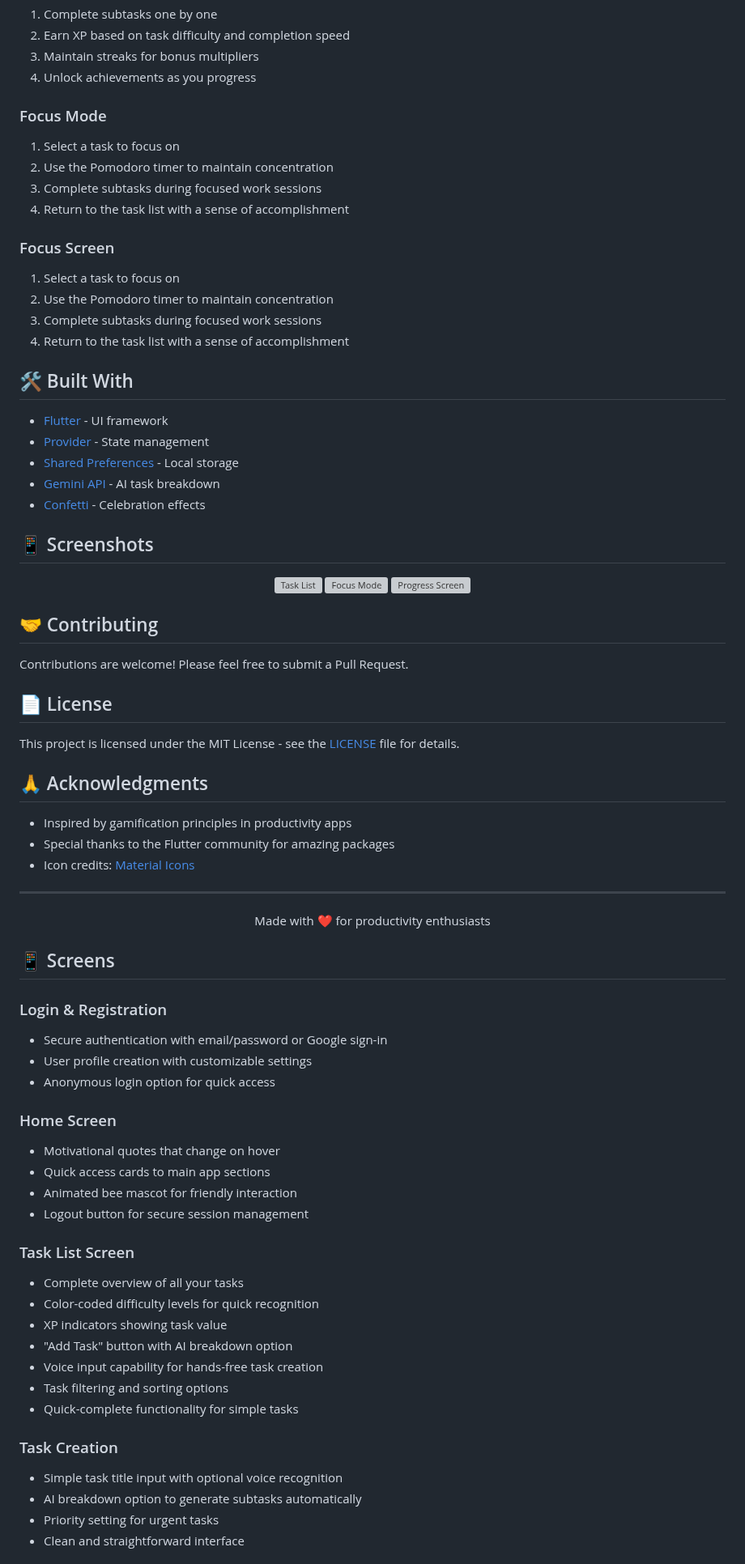
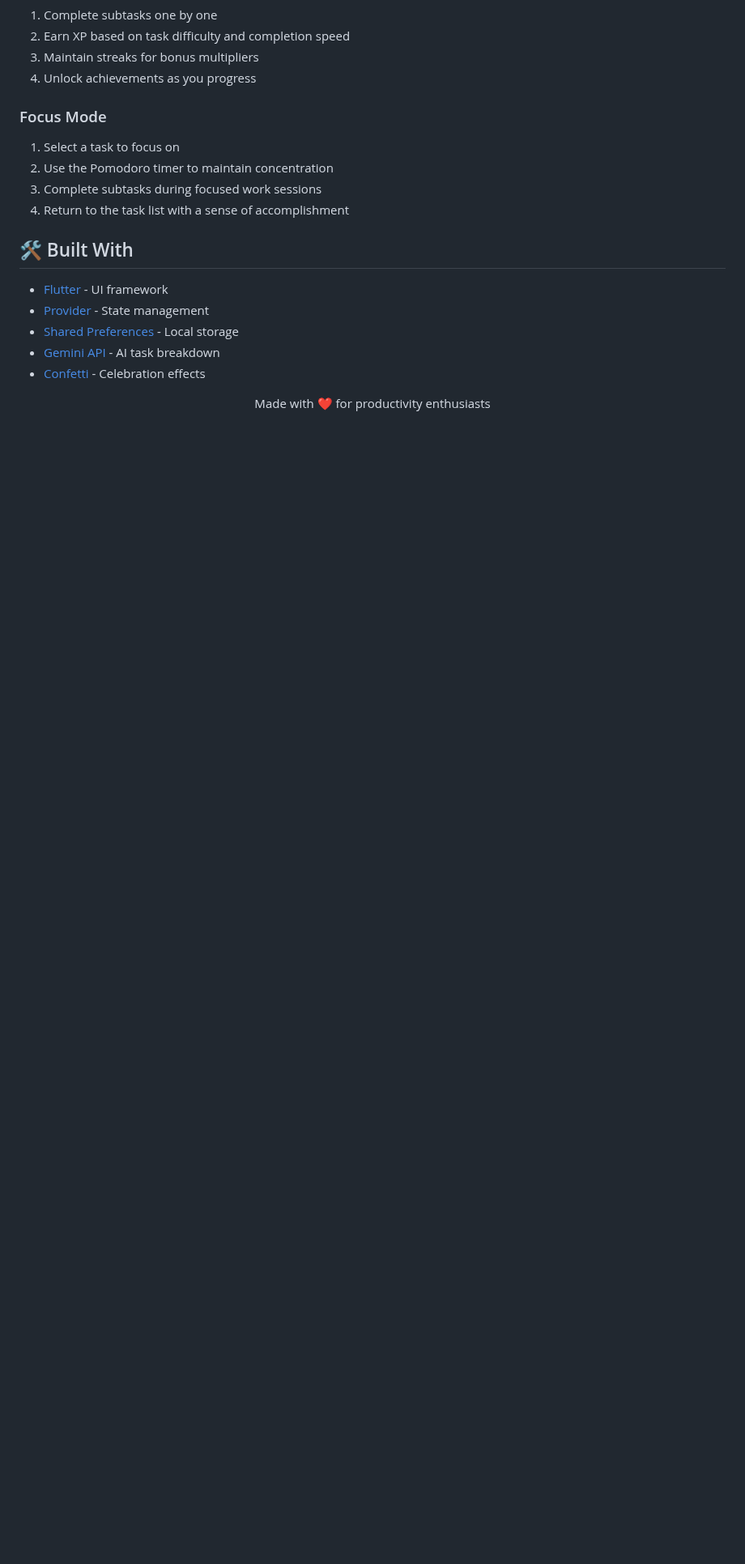
Before and after one commit to amishapai/BeeFlow, a Markdown page: README.md, the part around one of its changes. Shown at 81% size. Rendered like a GitHub page; blank space fills up the shorter version; grey boxes are pictures that could not be loaded.

```diff
--- a/README.md
+++ b/README.md
@@ -128,12 +126,6 @@ BeeFlow is an innovative task management application specifically designed for i
 3. Complete subtasks during focused work sessions
 4. Return to the task list with a sense of accomplishment
 
-### Focus Screen
-
-1. Select a task to focus on
-2. Use the Pomodoro timer to maintain concentration
-3. Complete subtasks during focused work sessions
-4. Return to the task list with a sense of accomplishment
 
 ## 🛠️ Built With
 
@@ -143,63 +135,8 @@ BeeFlow is an innovative task management application specifically designed for i
 - [Gemini API](https://ai.google.dev/) - AI task breakdown
 - [Confetti](https://pub.dev/packages/confetti) - Celebration effects
 
-## 📱 Screenshots
-
-<div align="center">
-  <img src="assets/screenshot_task_list.png" alt="Task List" width="200"/>
-  <img src="assets/screenshot_focus.png" alt="Focus Mode" width="200"/>
-  <img src="assets/screenshot_progress.png" alt="Progress Screen" width="200"/>
-</div>
-
-## 🤝 Contributing
-
-Contributions are welcome! Please feel free to submit a Pull Request.
-
-## 📄 License
-
-This project is licensed under the MIT License - see the [LICENSE](LICENSE) file for details.
-
-## 🙏 Acknowledgments
-
-- Inspired by gamification principles in productivity apps
-- Special thanks to the Flutter community for amazing packages
-- Icon credits: [Material Icons](https://fonts.google.com/icons)
-
----
 
 <div align="center">
   <p>Made with ❤️ for productivity enthusiasts</p>
 </div>
 
-## 📱 Screens
-
-### Login & Registration
-
-- Secure authentication with email/password or Google sign-in
-- User profile creation with customizable settings
-- Anonymous login option for quick access
-
-### Home Screen
-
-- Motivational quotes that change on hover
-- Quick access cards to main app sections
-- Animated bee mascot for friendly interaction
-- Logout button for secure session management
-
-### Task List Screen
-
-- Complete overview of all your tasks
-- Color-coded difficulty levels for quick recognition
-- XP indicators showing task value
-- "Add Task" button with AI breakdown option
-- Voice input capability for hands-free task creation
-- Task filtering and sorting options
-- Quick-complete functionality for simple tasks
-
-### Task Creation
-
-- Simple task title input with optional voice recognition
-- AI breakdown option to generate subtasks automatically
-- Priority setting for urgent tasks
-- Clean and straightforward interface
-
```
Also changed, not shown: other parts of README.md (+0 -33 lines).
